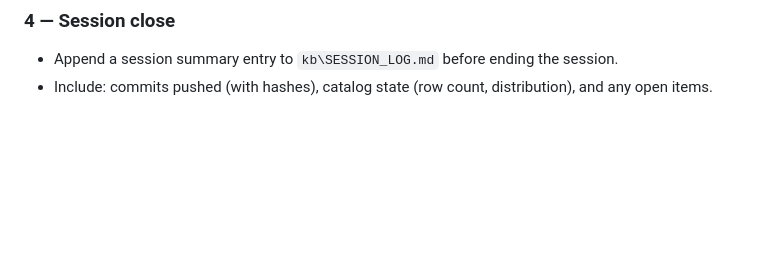
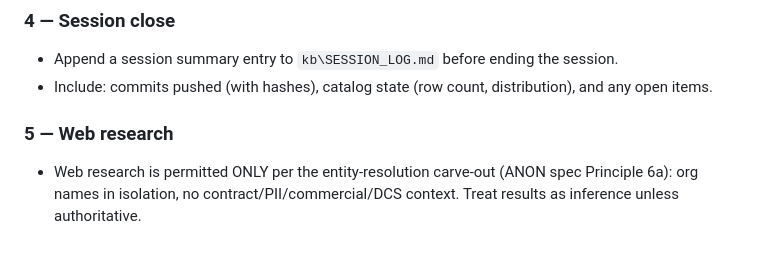
Before and after one commit to jrudyg/dcs-contract-mgmt-tools, a Markdown page: CLAUDE.md, the part around the change. Rendered like a GitHub page; blank space fills up the shorter version.

```diff
--- a/CLAUDE.md
+++ b/CLAUDE.md
@@ -136,3 +136,6 @@ These rules apply to every CC session in this repo.
 ### 4 — Session close
 - Append a session summary entry to `kb\SESSION_LOG.md` before ending the session.
 - Include: commits pushed (with hashes), catalog state (row count, distribution), and any open items.
+
+### 5 — Web research
+- Web research is permitted ONLY per the entity-resolution carve-out (ANON spec Principle 6a): org names in isolation, no contract/PII/commercial/DCS context. Treat results as inference unless authoritative.
```
Also changed, not shown: anonymization/ANON_IMPL_SPEC_v2_2.md (+1 -0 lines).
